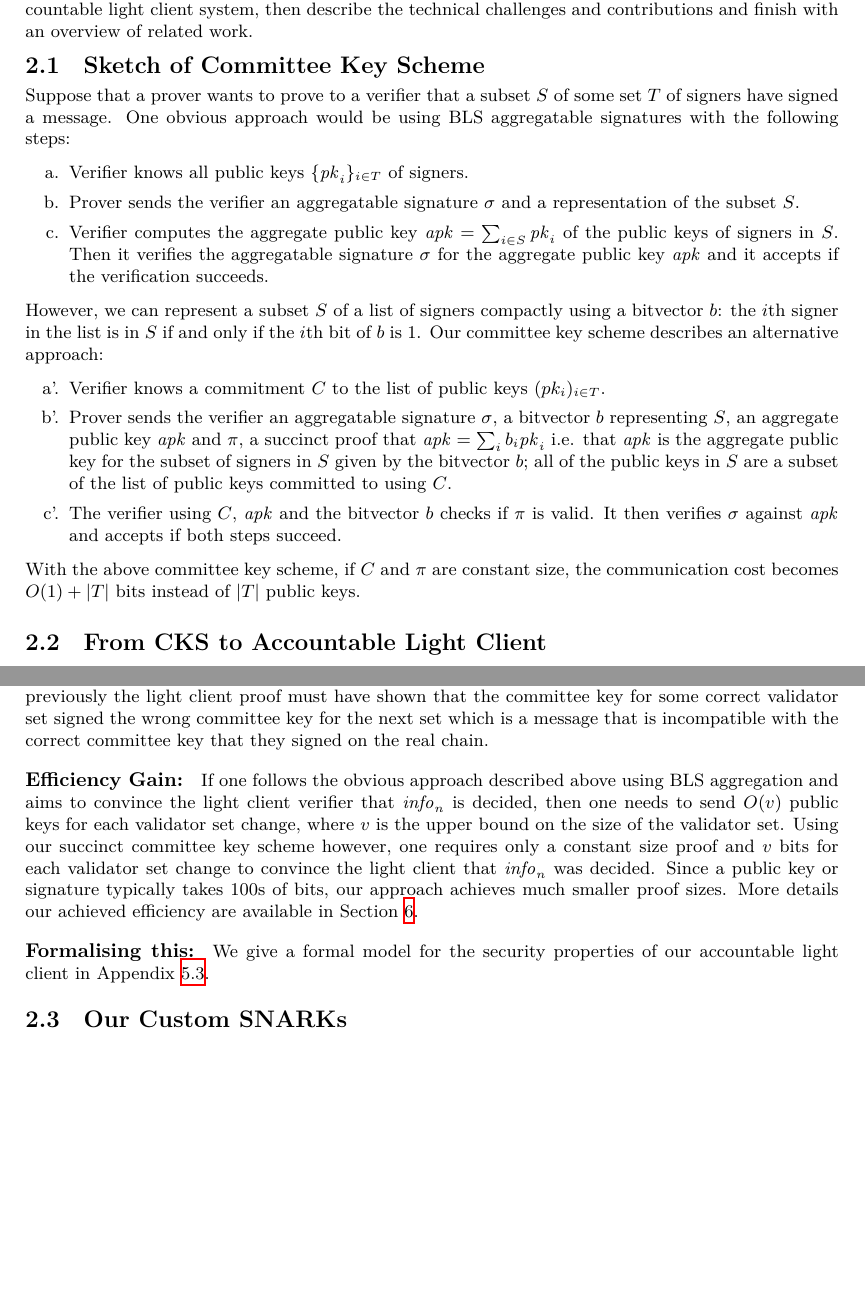
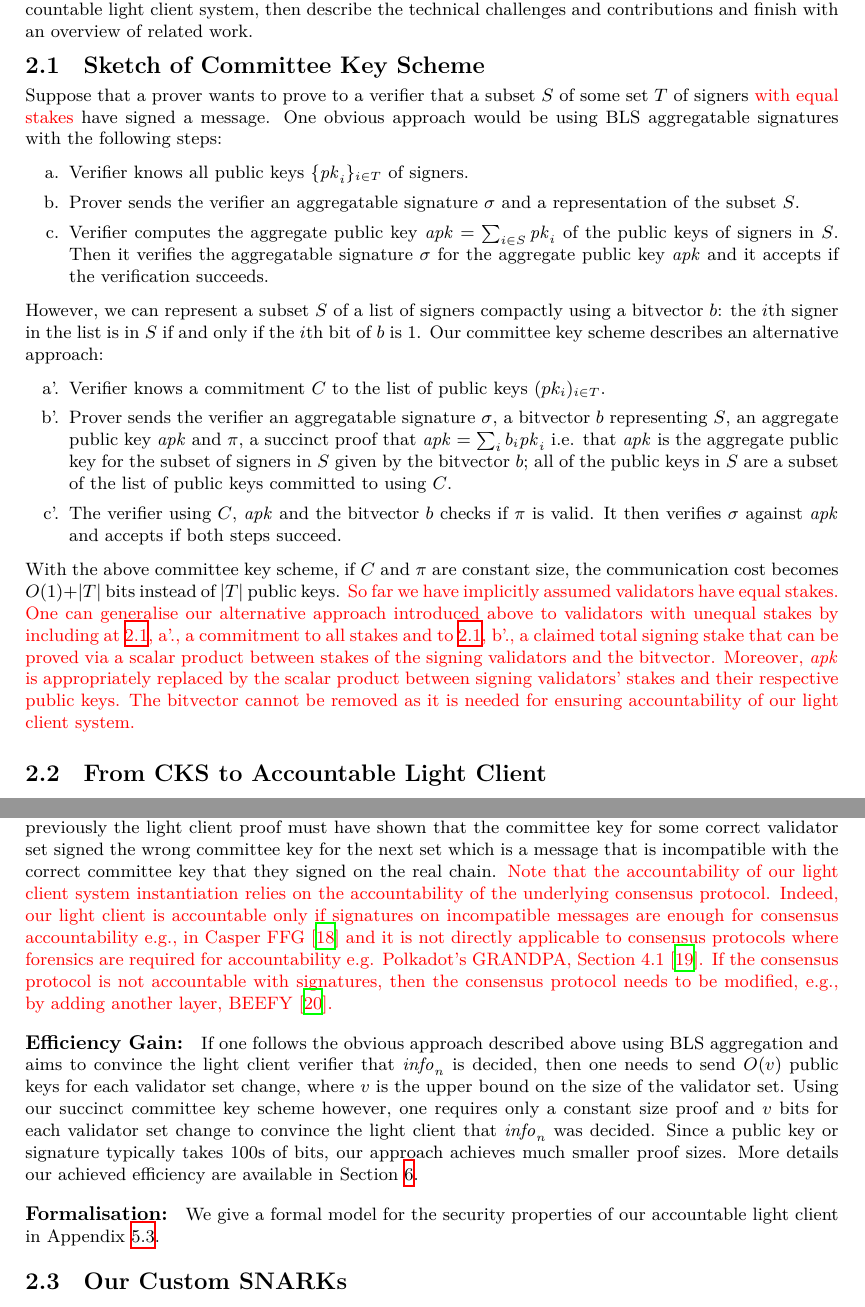
Before and after one commit to w3f/LightClient, a LaTeX document (CCS23/Light Client.tex, which reads CCS23/intro.tex): two parts of pages 4 and 5 of 43 before the commit and two parts of pages 4 and 5 of 44 after it, joined at a grey line, cut so that both start at the same text, the shorter picture padded with empty space. Compiled offline with XeLaTeX.

Commit message:
incorporated all feedback from second reviewer (606B) CCS23

```diff
--- a/CCS23/intro.tex
+++ b/CCS23/intro.tex
@@ -95,7 +95,7 @@ then describe the technical challenges and contributions and finish with an over
 \label{sec:lcsketch}
 \vspace{-0.1cm}
 
-\noindent Suppose that a prover wants to prove to a verifier that a subset $S$ of some set $T$ of signers have signed a message.
+\noindent Suppose that a prover wants to prove to a verifier that a subset $S$ of some set $T$ of signers {\color{red} with equal stakes} have signed a message.
 One obvious approach would be using BLS aggregatable signatures with the following steps:
 
 \begin{itemize}
@@ -111,9 +111,9 @@ Then it verifies the aggregatable signature $\sigma$ for the aggregate public ke
 the $i$th signer in the list is in $S$ if and only if the $i$th bit of $b$ is $1$. Our committee key scheme describes an alternative approach:
 
 \begin{itemize}
-\item[a'.] Verifier knows a commitment $C$ to the list of public keys $(pk_i)_{i \in T}$.
+\item[a'.]\label{a'} Verifier knows a commitment $C$ to the list of public keys $(pk_i)_{i \in T}$.
 
-\item[b'.] Prover sends the verifier an aggregatable signature $\sigma$, a bitvector $b$ representing $S$, an aggregate public key
+\item[b'.]\label{b'} Prover sends the verifier an aggregatable signature $\sigma$, a bitvector $b$ representing $S$, an aggregate public key
 $\mathit{apk}$ and $\pi$, a succinct proof that $\mathit{apk}=\sum_i b_i \mathit{pk}_i$ i.e.
 that $\mathit{apk}$ is the aggregate public key for the subset of signers in $S$ given by the bitvector $b$; all of the public keys in $S$ are a subset
 of the list of public keys committed to using $C$.
@@ -123,8 +123,11 @@ It then verifies $\sigma$ against $\mathit{apk}$ and accepts if both steps succe
 \end{itemize}
 
 \noindent With the above committee key scheme, if $C$ and $\pi$ are constant size,
-the communication cost becomes $O(1)+|T|$ bits instead of $|T|$ public keys.
-
+the communication cost becomes $O(1)+|T|$ bits instead of $|T|$ public keys. {\color{red} So far we have implicitly assumed validators have equal stakes.
+One can generalise our alternative approach introduced above to validators with unequal stakes by including at~\ref{a'}, a'.,  a commitment to all stakes
+and to~\ref{b'}, b'., a claimed total signing stake that can be proved via a scalar product between stakes of the signing validators and
+the bitvector. Moreover, $\mathit{apk}$ is appropriately replaced by the scalar product between signing validators' stakes and their
+respective public keys. The bitvector cannot be removed as it is needed for ensuring accountability of our light client system.}
 
 \subsection{From CKS to Accountable Light Client}
 \label{sec_intro_committee}
@@ -139,4 +142,3 @@ We assume that $\mathit{info}_n$ can be proven from a commitment to the state at
 \noindent\paragraph{Proving the General Claim $\mathit{info}_n$:} Once the light client verifier is convinced of $cpk_{n-1}$ for the epoch $n-1$ and $t$ of the validators in epoch $n-1$ signed $H_n$, it needs a committee key scheme proof for $cpk_n$ and a bitfield with $t$ ones that $t$ validators signed $H_n$. Finally, such a proof needs the opening of the commitment $H_n$ to $\mathit{info}_n$.
 \vspace{-0.08in}
 
-\noindent\paragraph{Accountability:} Now suppose that a full node obtains a light client proof for something that contradicts something it sees as decided by the blockchain. For our bridge use case, all light client proofs will be publicly available on another blockchain. We assume that we can express this contradiction in terms of a pair of messages that should never be signed by an honest validator, and that any validators doing so can be punished. These we call incompatible messages. In this example, such pairs of messages should include validator sets commitment to different commitments $(i,cpk_{i+1})$ and $(i,cpk'_{i+1})$, $cpk_{i+1} \neq cpk'_{i+1}$ and similarly distinct $H_n$ and $H'_n$. If a light client proof contains a message signed by a committee key which is a commitment to the public keys of a known set of validators which is incompatible with a message the same set signed on the blockchain, then the signature in the proof is a valid BLS signature with the claimed set of signers and so the full node should be able to report that public keys that signed both messages misbehaved. If an incompatible message was signed by a committee key which doesn't correspond to the claimed epoch's validator set, then at some point previously the light client proof must have shown that the committee key for some correct validator set signed the wrong committee key for the next set which is a message that is incompatible with the correct committee key that they signed on the real chain.
@@ -143,9 +150,16 @@ We assume that $\mathit{info}_n$ can be proven from a commitment to the state at
+with the claimed set of signers and so the full node should be able to report that public keys that signed both messages misbehaved. If an incompatible message was signed by a committee key
+which doesn't correspond to the claimed epoch's validator set, then at some point previously the light client proof must have shown that the committee key for some correct validator set signed
+the wrong committee key for the next set which is a message that is incompatible with the correct committee key that they signed on the real chain. {\color{red}Note that the accountability of
+our light client system instantiation relies on the accountability of the underlying consensus protocol. Indeed, our light client is accountable only if signatures on incompatible messages
+are enough for consensus accountability e.g., in Casper FFG~\cite{CasperFFG} and it is not directly applicable to consensus protocols where forensics are required for accountability e.g.
+Polkadot's GRANDPA, Section 4.1~\cite{GRANDPA}. If the consensus protocol is not accountable with signatures, then the consensus protocol needs to
+be modified, e.g., by adding another layer, BEEFY~\cite{BEEFY}.}
 \vspace{-0.05in}
 
 \noindent\paragraph{Efficiency Gain:} If one follows the obvious approach described above using BLS aggregation and aims to convince the light client verifier that $\mathit{info}_n$ is decided, then one needs to send $O(v)$ public keys for each validator set change, where $v$ is the upper bound on the size of the validator set. Using our succinct committee key scheme however, one requires only a constant size proof and $v$ bits for each validator set change to convince the light client that $\mathit{info}_n$ was decided. Since a public key or signature typically takes 100s of bits, our approach achieves much smaller proof sizes.  More details our achieved efficiency are available in Section~\ref{sec_implementation}.
 \vspace{-0.05in}
 
-\noindent\paragraph{Formalising this:} We give a formal model for the security properties of our accountable light client in Appendix \ref{sec:LCinstantiation}.
+\noindent\paragraph{Formalisation:} We give a formal model for the security properties of our accountable light client in Appendix~\ref{sec:LCinstantiation}.
 
 \vspace{-0.1cm}
 \subsection{Our Custom SNARKs}
```
Also changed, not shown: CCS23/LightClientCCS2023.tex (+1 -1 lines), CCS23/bibliography.bib (+14 -2 lines), CCS23/bridge_for_ethereum.tex (added, +26 -0 lines), CCS23/intro.tex (6 more changed lines).
